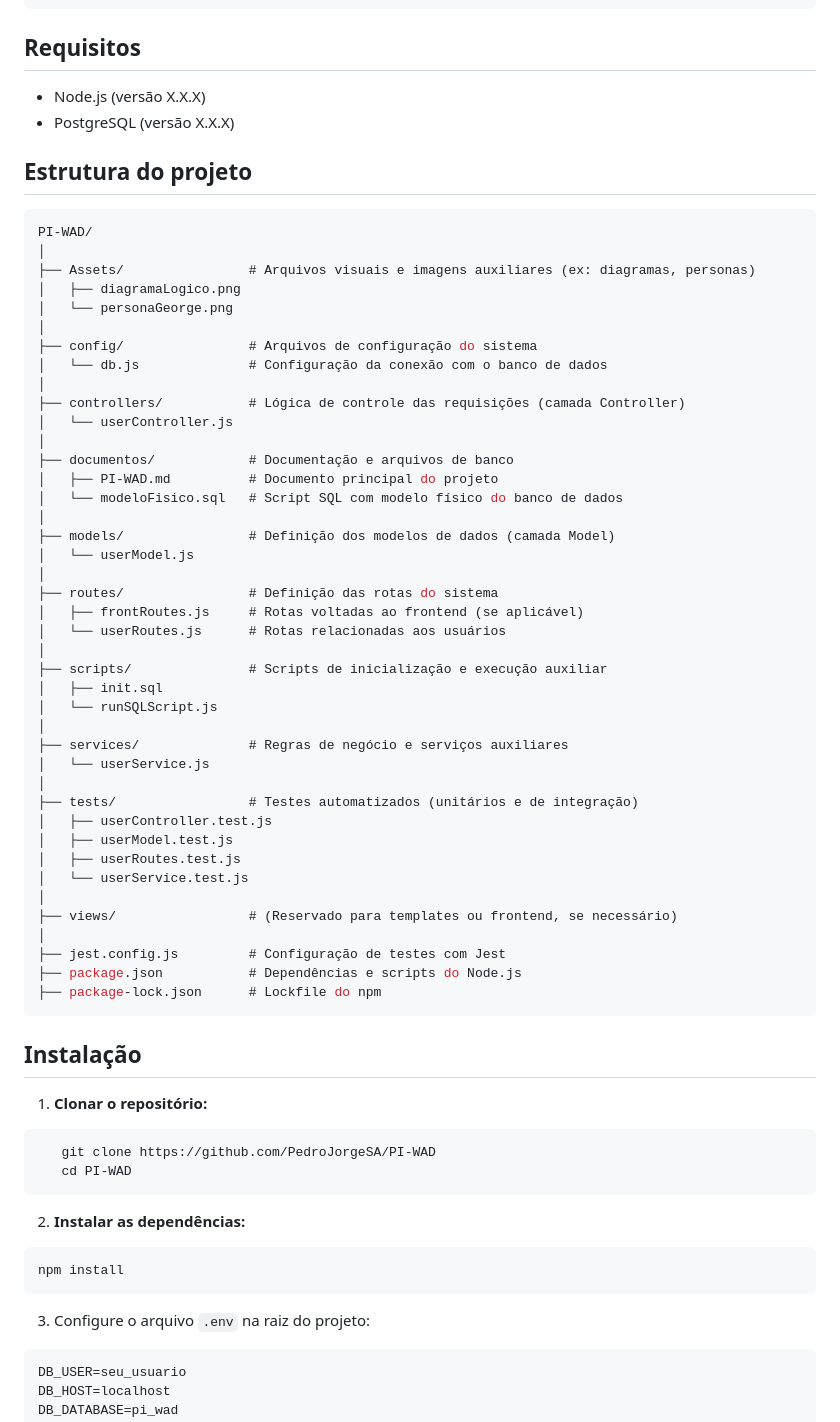
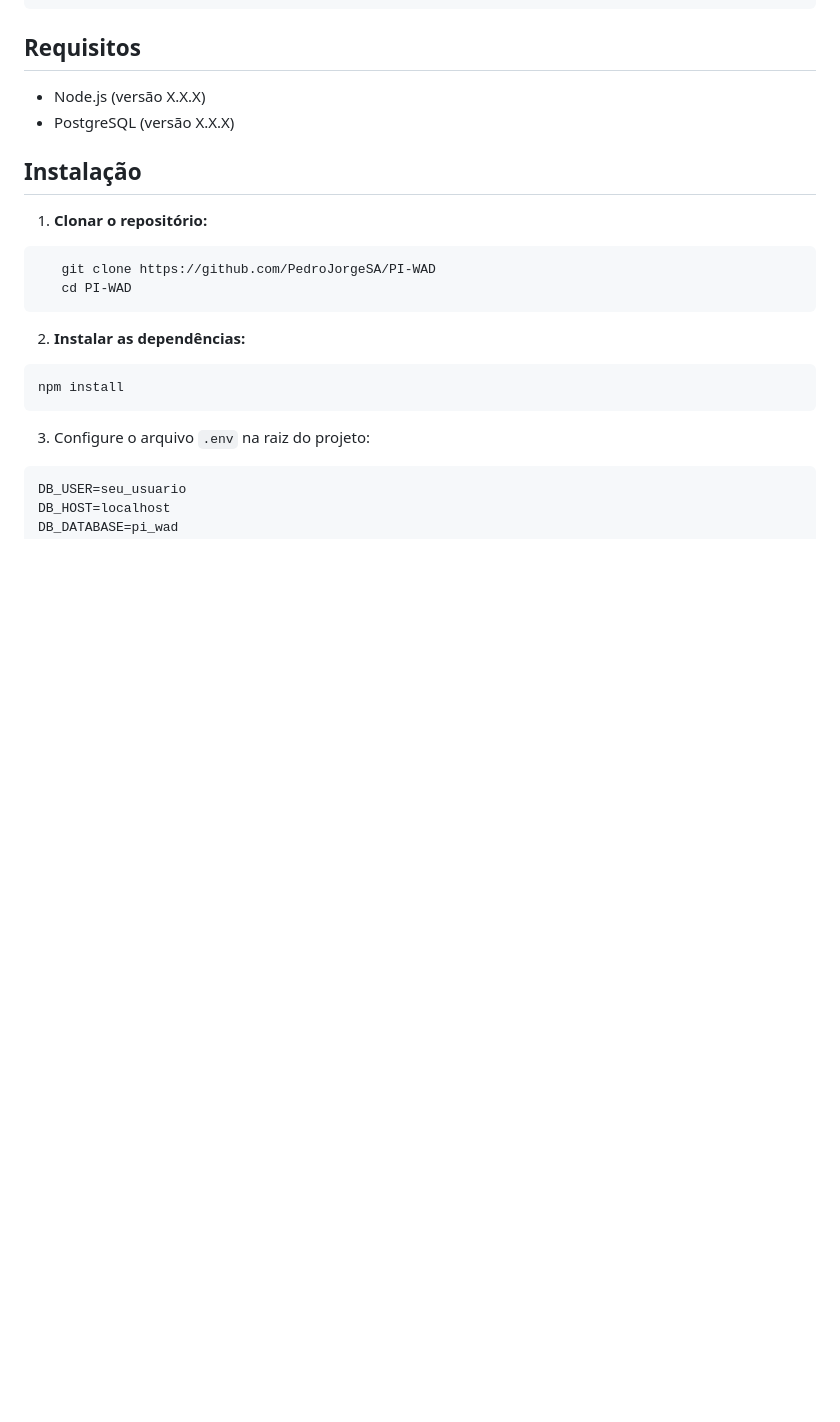
Before and after one commit to PedroJorgeSA/PI-WAD, a Markdown page: readme.md, the part around the change. GitHub-like rendering; blank space fills up the shorter version.

Commit message:
FIX: Readme.md

````diff
--- a/readme.md
+++ b/readme.md
@@ -61,51 +61,6 @@ PI-WAD/
 - Node.js (versão X.X.X)
 - PostgreSQL (versão X.X.X)
 
-## Estrutura do projeto
-
-```sql
-PI-WAD/
-│
-├── Assets/                # Arquivos visuais e imagens auxiliares (ex: diagramas, personas)
-│   ├── diagramaLogico.png
-│   └── personaGeorge.png
-│
-├── config/                # Arquivos de configuração do sistema
-│   └── db.js              # Configuração da conexão com o banco de dados
-│
-├── controllers/           # Lógica de controle das requisições (camada Controller)
-│   └── userController.js
-│
-├── documentos/            # Documentação e arquivos de banco
-│   ├── PI-WAD.md          # Documento principal do projeto
-│   └── modeloFisico.sql   # Script SQL com modelo físico do banco de dados
-│
-├── models/                # Definição dos modelos de dados (camada Model)
-│   └── userModel.js
-│
-├── routes/                # Definição das rotas do sistema
-│   ├── frontRoutes.js     # Rotas voltadas ao frontend (se aplicável)
-│   └── userRoutes.js      # Rotas relacionadas aos usuários
-│
-├── scripts/               # Scripts de inicialização e execução auxiliar
-│   ├── init.sql
-│   └── runSQLScript.js
-│
-├── services/              # Regras de negócio e serviços auxiliares
-│   └── userService.js
-│
-├── tests/                 # Testes automatizados (unitários e de integração)
-│   ├── userController.test.js
-│   ├── userModel.test.js
-│   ├── userRoutes.test.js
-│   └── userService.test.js
-│
-├── views/                 # (Reservado para templates ou frontend, se necessário)
-│
-├── jest.config.js         # Configuração de testes com Jest
-├── package.json           # Dependências e scripts do Node.js
-├── package-lock.json      # Lockfile do npm
-```
 
 ## Instalação
 
````
